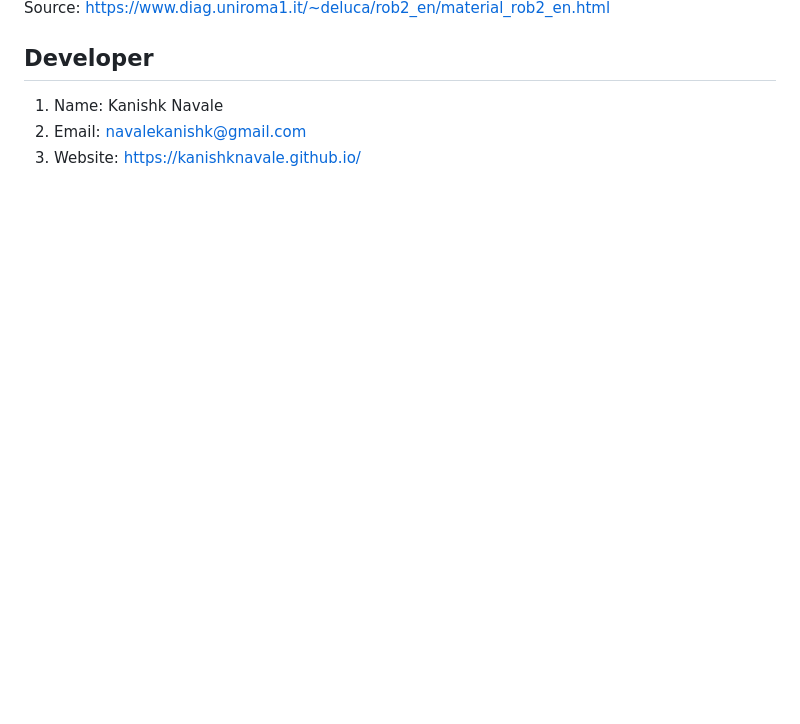
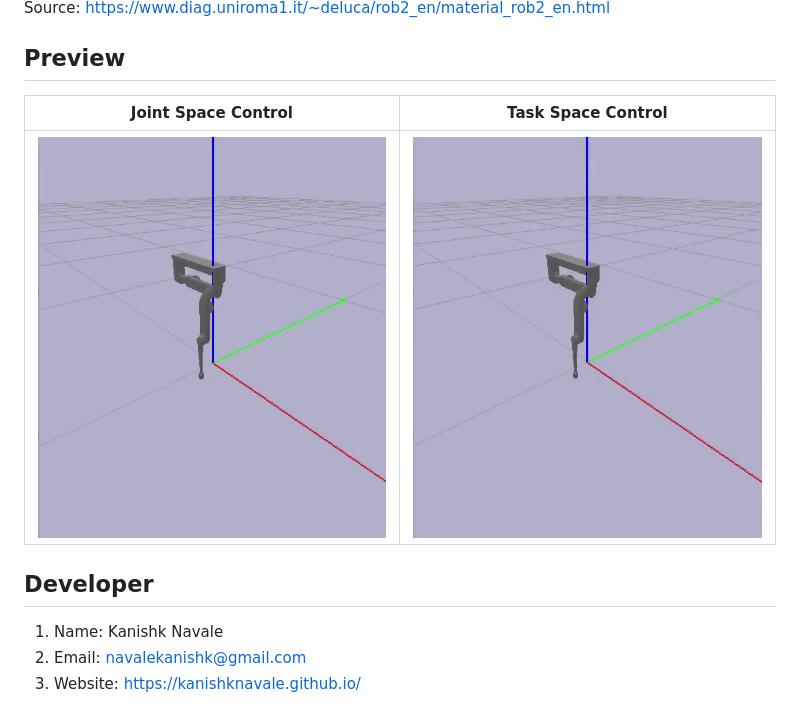
Before and after one commit to KanishkNavale/Robot-Physics-Engine, a Markdown page: README.md, the part around the change printed below. Rendered like a GitHub page; pictures changed too: pictures/joint.gif (added), pictures/linear.gif (added); blank space fills up the shorter version.

Commit message:
Added previews

```diff
--- a/README.md
+++ b/README.md
@@ -28,5 +24,11 @@ This repository implements an optimization strategy for singularity free traject
 
 Source: <https://www.diag.uniroma1.it/~deluca/rob2_en/material_rob2_en.html>
+
+## Preview
+
+|Joint Space Control|Task Space Control|
+|:--:|:--:|
+|<img src="pictures/joint.gif" width="448">|<img src="pictures/linear.gif" width="450">|
 
 ## Developer
 
```
Also changed, not shown: other parts of README.md (+2 -6 lines), 1 other file.
